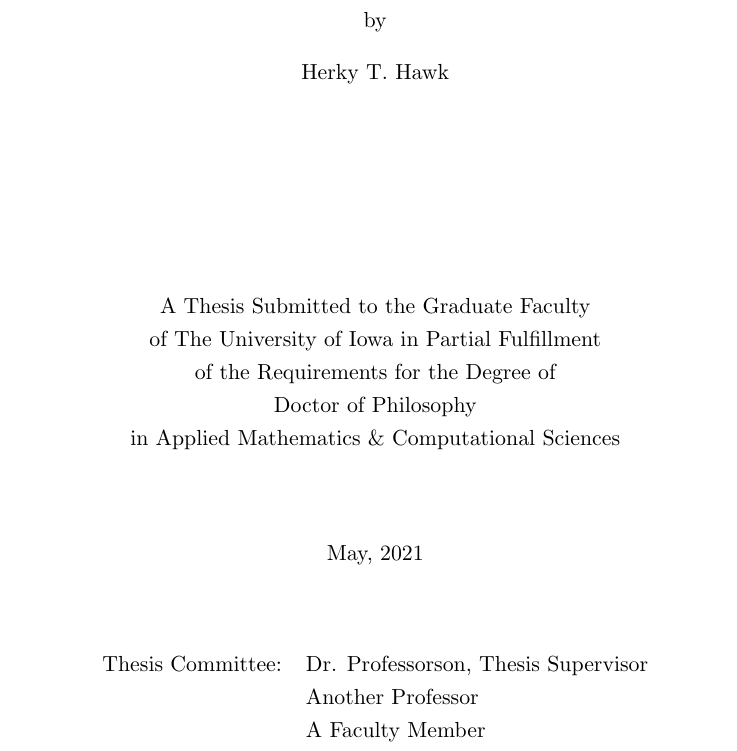
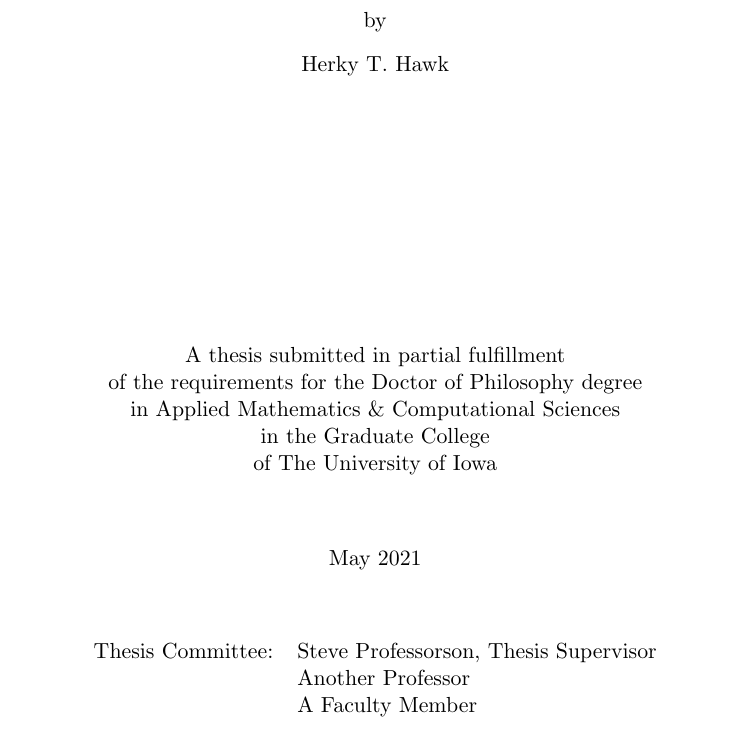
Before and after one commit to uiowa-mgb/uiowa-thesis, a LaTeX thesis (example/thesis.tex, which reads uithesis.cls): part of page 1 of 27 before the commit and part of page 1 of 31 after it, cut so that both start at the same text. Compiled offline with pdfLaTeX.

Commit message:
Implement changes from the graduate college
We reached out the graduate college to check if the formatting was
correct. These are the changes they asked for us to make:
  - Remove Dr. from the thesis advisors name
  - Abstract should come before the public abstract
  - List of tables should be on its own page
  - Preface is considered part of the front matter
  - Fix title paragraph wording and capitalization
  - Actually apply one and a half spacing
  - Bring down the font size on the title

```diff
--- a/example/thesis.tex
+++ b/example/thesis.tex
@@ -7,7 +7,7 @@
 
 \title{An Exploration of the Burrito Sandwich Paradox}
 \author{Herky T. Hawk}
-\date{May, 2021}
+\date{May 2021}
 
 \usepackage{hyperref}
 \hypersetup{
@@ -21,7 +21,7 @@
 \degree{Doctor of Philosophy}
 \concentration{Applied Mathematics \& Computational Sciences}
 
-\ThesisSupervisor{Dr. Professorson}
+\ThesisSupervisor{Steve Professorson}
 \CommitteeMember{Another Professor}
 \CommitteeMember{A Faculty Member}
 \CommitteeMember{The Janitor}
--- a/uithesis.cls
+++ b/uithesis.cls
@@ -45,7 +45,6 @@
 
 \LoadClass{memoir}
 \pagestyle{plain}
-\OnehalfSpacing
 
 \RequirePackage{biblatex}
 
@@ -124,15 +123,15 @@
 \newcommand{\titlepage}{%
 \begin{titlingpage}
   \centering
-  { \Huge \textsc{\thetitle} }
+  { \LARGE \textsc{\thetitle} }
   \par
   \vspace{\fill}
   {by}\\[0.6\baselineskip]{\theauthor\vspace{\fill}\\[0\baselineskip]
-  A Thesis Submitted to the Graduate Faculty\\[0\baselineskip]
-  of The University of Iowa in Partial Fulfillment\\[0\baselineskip]
-  of the Requirements for the Degree of\\[0\baselineskip]
-  \thedegree\\[0\baselineskip]
-  in \theconcentration}\\[2.5\baselineskip]
+  A thesis submitted in partial fulfillment\\[0\baselineskip]
+  of the requirements for the \thedegree{} degree\\[0\baselineskip]
+  in \theconcentration\\[0\baselineskip]
+  in the Graduate College\\[0\baselineskip]
+  of The University of Iowa}\\[2.5\baselineskip]
   \thedate\\[2.5\baselineskip]
   \par
 
@@ -152,11 +151,19 @@
 \renewcommand{\tableofcontents}{\old@tableofcontents*}
 
 % List of Figures should be on a new page
+\let\old@listoftables\listoftables
+\renewcommand{\listoftables}{\clearpage\old@listoftables}
+
+% List of Figures should be on a new page
 \let\old@listoffigures\listoffigures
 \renewcommand{\listoffigures}{\clearpage\old@listoffigures}
 
 % For some reason the bibliography has to be single spaced
 \let\old@printbibliography\printbibliography
+
+\let\old@mainmatter\mainmatter
+\renewcommand{\mainmatter}{\old@mainmatter\OnehalfSpacing}
+
 \renewcommand{\printbibliography}{\SingleSpacing\old@printbibliography}
 
 \newenvironment{acknowledgments}
```
Also changed, not shown: example/thesis.tex (7 more changed lines).
